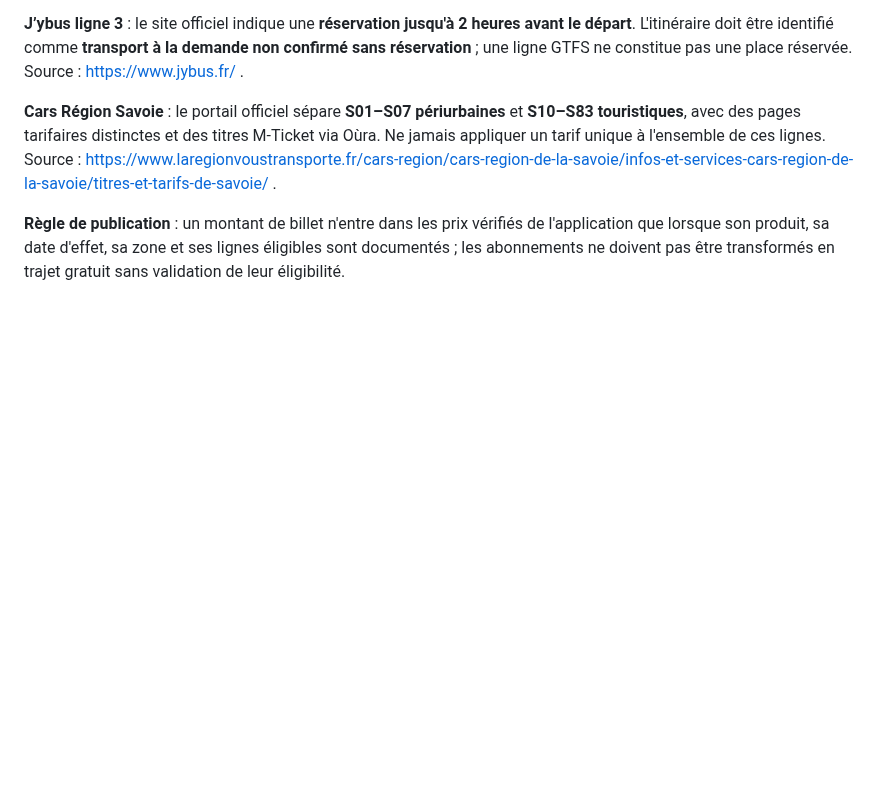
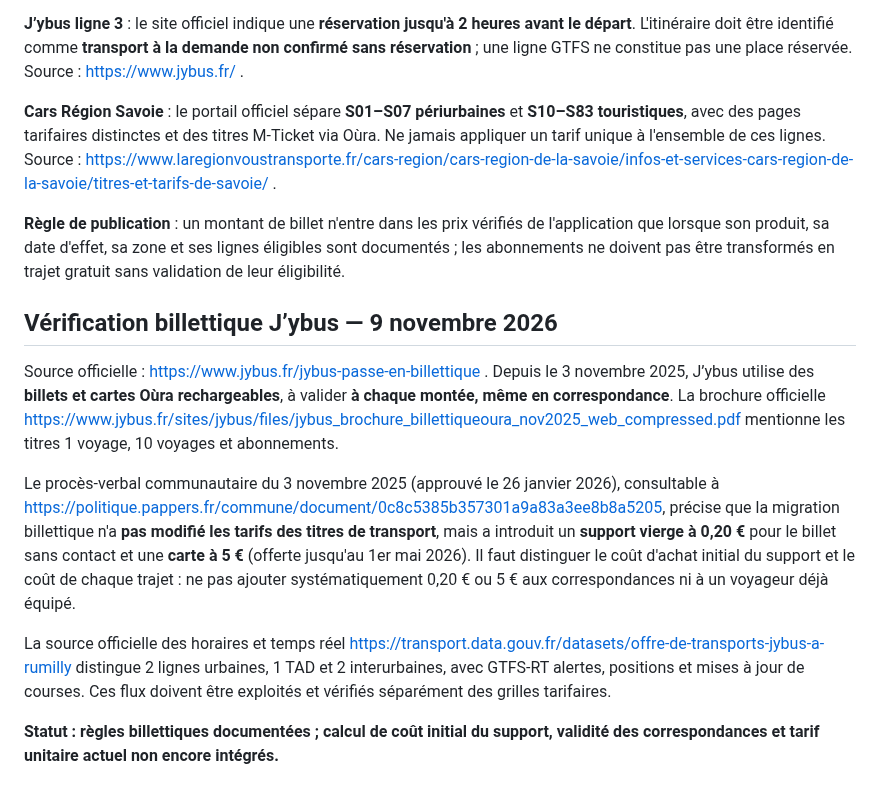
Before and after one commit to at374/convoyage-app, a Markdown page: docs/inventaire-reseaux-aura-frontieres-20261109.md, the part around the change. Drawn GitHub-style; blank space fills up the shorter version.

Commit message:
docs(fares): record Jybus Oura ticket media costs and transfer validation rules

```diff
--- a/docs/inventaire-reseaux-aura-frontieres-20261109.md
+++ b/docs/inventaire-reseaux-aura-frontieres-20261109.md
@@ -100,3 +100,13 @@ La présence de tarifs historiques ne satisfait pas l'exigence « tous les prix
 **Cars Région Savoie** : le portail officiel sépare **S01–S07 périurbaines** et **S10–S83 touristiques**, avec des pages tarifaires distinctes et des titres M-Ticket via Oùra. Ne jamais appliquer un tarif unique à l'ensemble de ces lignes. Source : https://www.laregionvoustransporte.fr/cars-region/cars-region-de-la-savoie/infos-et-services-cars-region-de-la-savoie/titres-et-tarifs-de-savoie/ .
 
 **Règle de publication** : un montant de billet n'entre dans les prix vérifiés de l'application que lorsque son produit, sa date d'effet, sa zone et ses lignes éligibles sont documentés ; les abonnements ne doivent pas être transformés en trajet gratuit sans validation de leur éligibilité.
+
+## Vérification billettique J’ybus — 9 novembre 2026
+
+Source officielle : https://www.jybus.fr/jybus-passe-en-billettique . Depuis le 3 novembre 2025, J’ybus utilise des **billets et cartes Oùra rechargeables**, à valider **à chaque montée, même en correspondance**. La brochure officielle https://www.jybus.fr/sites/jybus/files/jybus_brochure_billettiqueoura_nov2025_web_compressed.pdf mentionne les titres 1 voyage, 10 voyages et abonnements.
+
+Le procès-verbal communautaire du 3 novembre 2025 (approuvé le 26 janvier 2026), consultable à https://politique.pappers.fr/commune/document/0c8c5385b357301a9a83a3ee8b8a5205, précise que la migration billettique n'a **pas modifié les tarifs des titres de transport**, mais a introduit un **support vierge à 0,20 €** pour le billet sans contact et une **carte à 5 €** (offerte jusqu'au 1er mai 2026). Il faut distinguer le coût d'achat initial du support et le coût de chaque trajet : ne pas ajouter systématiquement 0,20 € ou 5 € aux correspondances ni à un voyageur déjà équipé.
+
+La source officielle des horaires et temps réel https://transport.data.gouv.fr/datasets/offre-de-transports-jybus-a-rumilly distingue 2 lignes urbaines, 1 TAD et 2 interurbaines, avec GTFS-RT alertes, positions et mises à jour de courses. Ces flux doivent être exploités et vérifiés séparément des grilles tarifaires.
+
+**Statut : règles billettiques documentées ; calcul de coût initial du support, validité des correspondances et tarif unitaire actuel non encore intégrés.**
```
